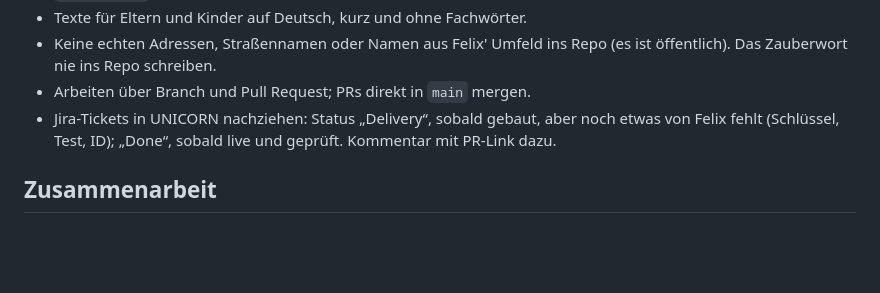
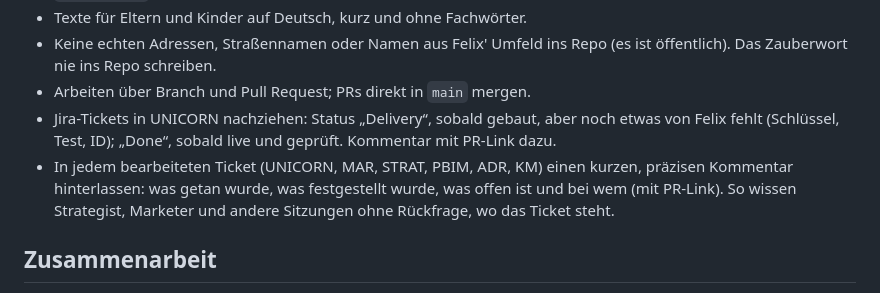
Before and after one commit to dafelix1888/einhorn, a Markdown page: CLAUDE.md, the part around the change. Drawn GitHub-style; blank space fills up the shorter version.

Commit message:
CLAUDE.md: Regel – jedes bearbeitete Ticket kurz kommentieren (#109)
Claude-Session: https://claude.ai/code/session_013npLMfs3YV8fipeyUFTzdq

Co-authored-by: Claude <noreply@anthropic.com>

```diff
--- a/CLAUDE.md
+++ b/CLAUDE.md
@@ -6,6 +6,7 @@
 - Keine echten Adressen, Straßennamen oder Namen aus Felix' Umfeld ins Repo (es ist öffentlich). Das Zauberwort nie ins Repo schreiben.
 - Arbeiten über Branch und Pull Request; PRs direkt in `main` mergen.
 - Jira-Tickets in UNICORN nachziehen: Status „Delivery“, sobald gebaut, aber noch etwas von Felix fehlt (Schlüssel, Test, ID); „Done“, sobald live und geprüft. Kommentar mit PR-Link dazu.
+- In jedem bearbeiteten Ticket (UNICORN, MAR, STRAT, PBIM, ADR, KM) einen kurzen, präzisen Kommentar hinterlassen: was getan wurde, was festgestellt wurde, was offen ist und bei wem (mit PR-Link). So wissen Strategist, Marketer und andere Sitzungen ohne Rückfrage, wo das Ticket steht.
 
 ## Zusammenarbeit
 
```
